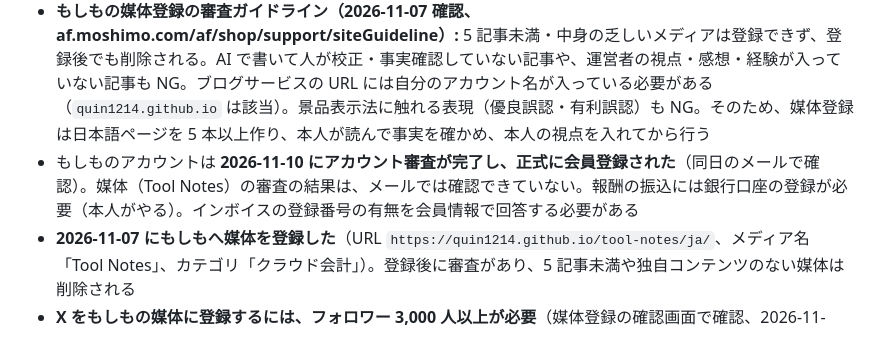
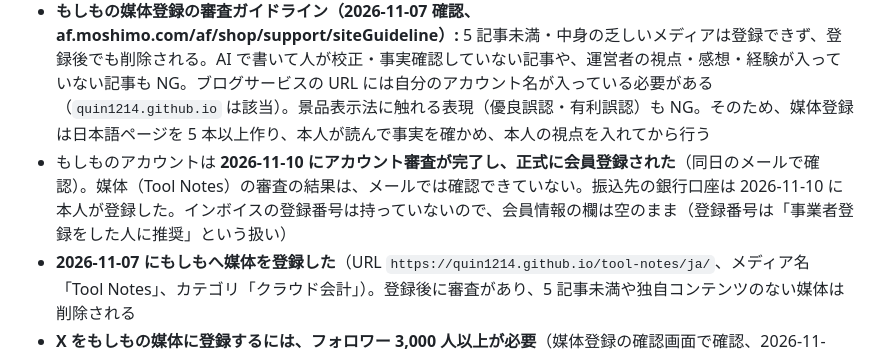
Before and after one commit to quin1214/tool-notes, a Markdown page: CLAUDE.md, the part around the change. Rendered like a GitHub page.

```diff
--- a/CLAUDE.md
+++ b/CLAUDE.md
@@ -68,7 +68,7 @@ Claude × Pinterest で海外 SaaS アフィリエイトを試す小さな実験
 - もしもアフィリエイト: **2026-11-07 にメディア会員登録済み。** 報酬 1,000 円以上なら振込手数料は無料（公式トップの FAQ で確認）。W 報酬（12% 上乗せ）は未確認
 - もしもに登録できる媒体は、公式 FAQ ではブログ・Instagram・X・YouTube（2026-11-07 確認）。**Pinterest は書かれていない。** もしものリンクを Pinterest に直接貼れるかは未確認なので、分かるまでは Pinterest からは解説ページ（`docs/ja/`）にリンクする
 - **もしもの媒体登録の審査ガイドライン（2026-11-07 確認、af.moshimo.com/af/shop/support/siteGuideline）:** 5 記事未満・中身の乏しいメディアは登録できず、登録後でも削除される。AI で書いて人が校正・事実確認していない記事や、運営者の視点・感想・経験が入っていない記事も NG。ブログサービスの URL には自分のアカウント名が入っている必要がある（`quin1214.github.io` は該当）。景品表示法に触れる表現（優良誤認・有利誤認）も NG。そのため、媒体登録は日本語ページを 5 本以上作り、本人が読んで事実を確かめ、本人の視点を入れてから行う
-- もしものアカウントは **2026-11-10 にアカウント審査が完了し、正式に会員登録された**（同日のメールで確認）。媒体（Tool Notes）の審査の結果は、メールでは確認できていない。報酬の振込には銀行口座の登録が必要（本人がやる）。インボイスの登録番号の有無を会員情報で回答する必要がある
+- もしものアカウントは **2026-11-10 にアカウント審査が完了し、正式に会員登録された**（同日のメールで確認）。媒体（Tool Notes）の審査の結果は、メールでは確認できていない。振込先の銀行口座は 2026-11-10 に本人が登録した。インボイスの登録番号は持っていないので、会員情報の欄は空のまま（登録番号は「事業者登録をした人に推奨」という扱い）
 - **2026-11-07 にもしもへ媒体を登録した**（URL `https://quin1214.github.io/tool-notes/ja/`、メディア名「Tool Notes」、カテゴリ「クラウド会計」）。登録後に審査があり、5 記事未満や独自コンテンツのない媒体は削除される
 - **X をもしもの媒体に登録するには、フォロワー 3,000 人以上が必要**（媒体登録の確認画面で確認、2026-11-07）。それまでは X にもしものリンクを直接貼らず、X → 解説ページ（`docs/ja/`）→ もしものリンク、の流れにする
 - **2026-11-07 に A8.net に会員登録した**（サイト名「Tool Notes」、URL `https://quin1214.github.io/tool-notes/ja/`、カテゴリ「ビジネス・金融・株式」、集客方法は SNS（Pinterest・X））。登録時のおすすめプログラム（楽天・DMM FX）は、紹介しないので提携を外すよう勧めた。A8 の「セルフバック」（自分で申し込んで報酬を得る仕組み）は、紹介する 3 社では使わない（自己アフィリエイトの禁止）
```
Also changed, not shown: ja/todo.md (+2 -2 lines).
